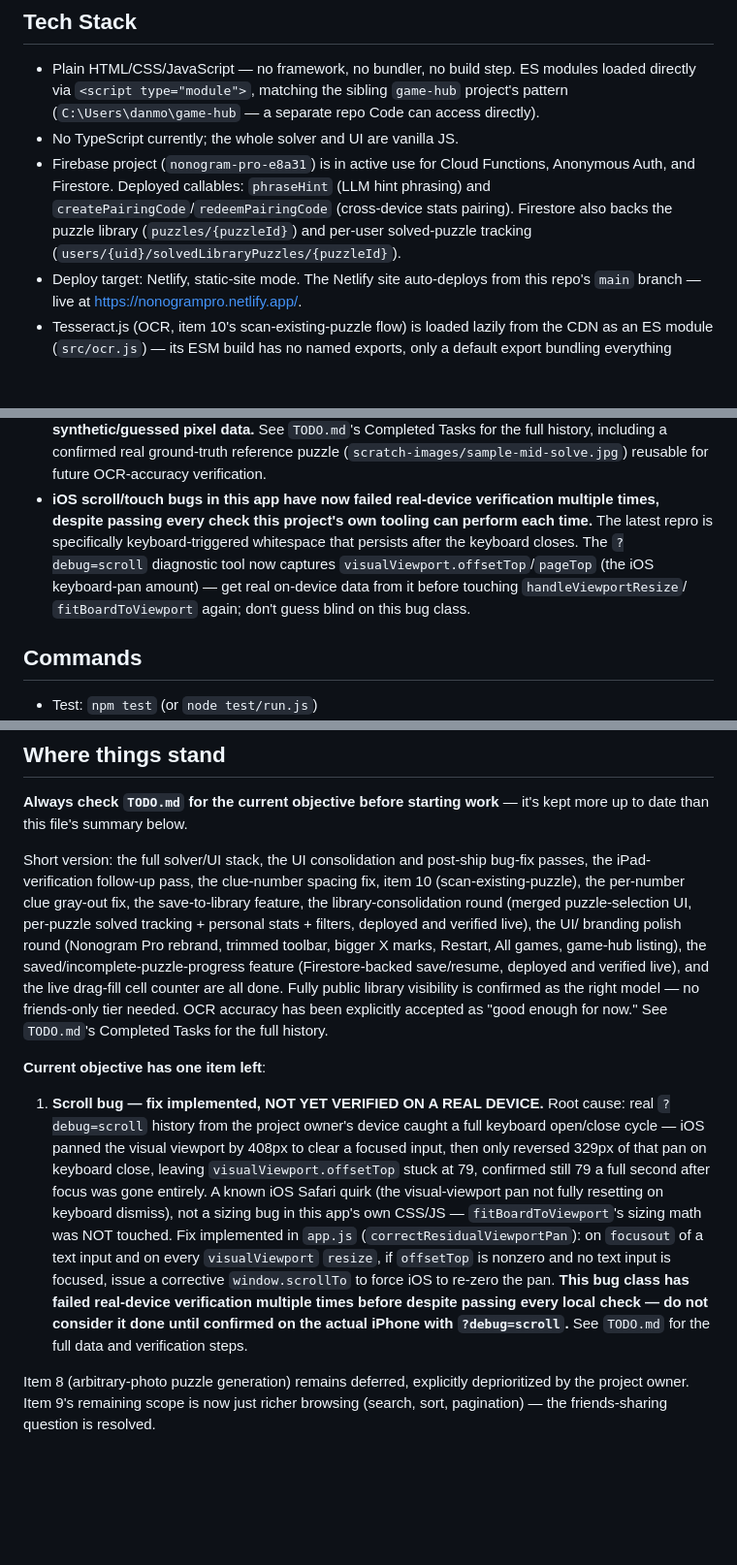
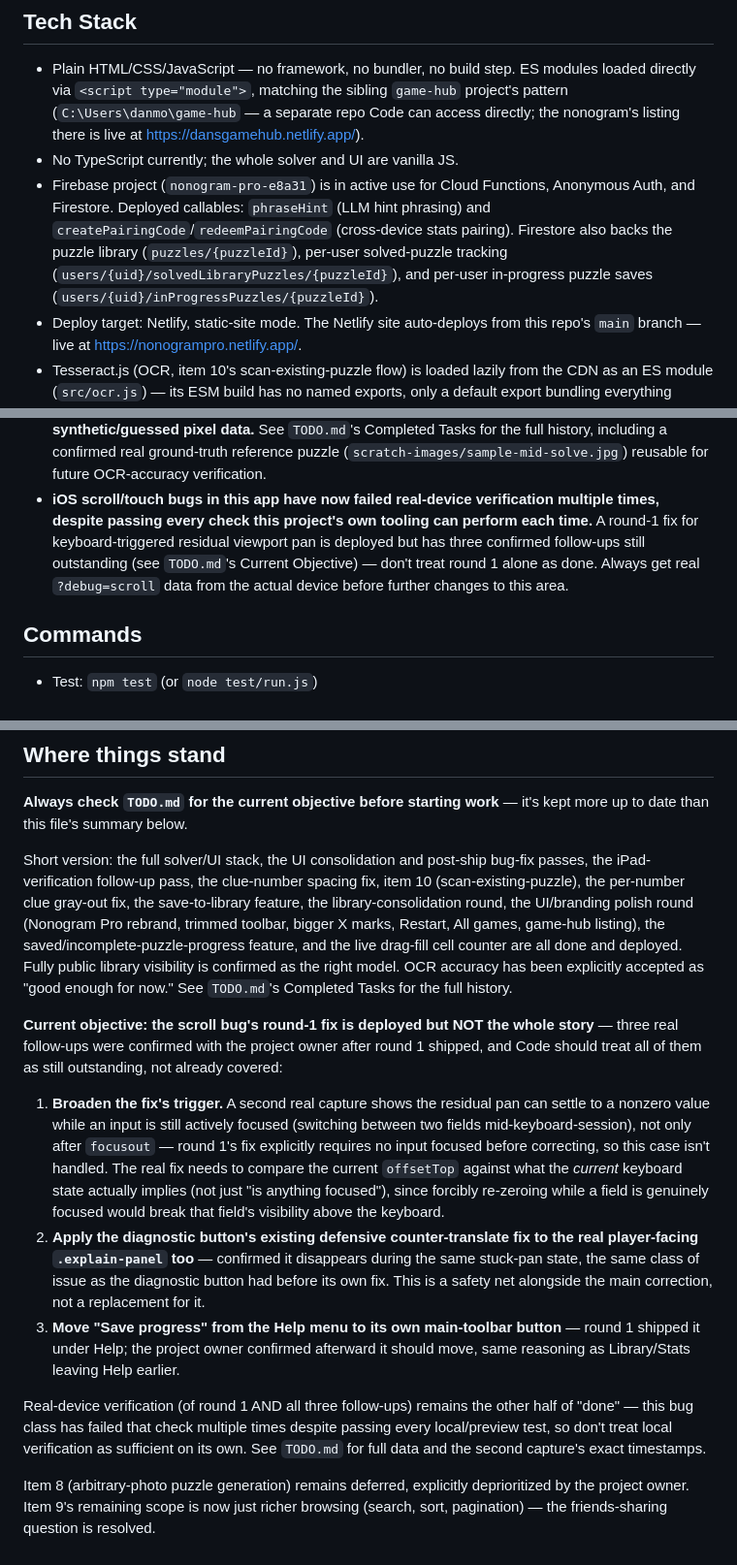
Before and after one commit to danemoll-jpg/nonogram-solver, a Markdown page: CLAUDE.md, 3 parts joined by grey strips. Shown at 97% size. Drawn GitHub-style; blank space fills up the shorter version.

```diff
--- a/CLAUDE.md
+++ b/CLAUDE.md
@@ -3,13 +3,15 @@
 ## Tech Stack
 - Plain HTML/CSS/JavaScript — no framework, no bundler, no build step. ES modules loaded
   directly via `<script type="module">`, matching the sibling `game-hub` project's pattern
-  (`C:\Users\danmo\game-hub` — a separate repo Code can access directly).
+  (`C:\Users\danmo\game-hub` — a separate repo Code can access directly; the nonogram's
+  listing there is live at https://dansgamehub.netlify.app/).
 - No TypeScript currently; the whole solver and UI are vanilla JS.
 - Firebase project (`nonogram-pro-e8a31`) is in active use for Cloud Functions, Anonymous
   Auth, and Firestore. Deployed callables: `phraseHint` (LLM hint phrasing) and
   `createPairingCode`/`redeemPairingCode` (cross-device stats pairing). Firestore also
-  backs the puzzle library (`puzzles/{puzzleId}`) and per-user solved-puzzle tracking
-  (`users/{uid}/solvedLibraryPuzzles/{puzzleId}`).
+  backs the puzzle library (`puzzles/{puzzleId}`), per-user solved-puzzle tracking
+  (`users/{uid}/solvedLibraryPuzzles/{puzzleId}`), and per-user in-progress puzzle saves
+  (`users/{uid}/inProgressPuzzles/{puzzleId}`).
 - Deploy target: Netlify, static-site mode. The Netlify site auto-deploys from this
   repo's `main` branch — live at https://nonogrampro.netlify.app/.
 - Tesseract.js (OCR, item 10's scan-existing-puzzle flow) is loaded lazily from the CDN
@@ -32,11 +34,10 @@
   (`scratch-images/sample-mid-solve.jpg`) reusable for future OCR-accuracy verification.
 - **iOS scroll/touch bugs in this app have now failed real-device verification
   multiple times, despite passing every check this project's own tooling can perform
-  each time.** The latest repro is specifically keyboard-triggered whitespace that
-  persists after the keyboard closes. The `?debug=scroll` diagnostic tool now
-  captures `visualViewport.offsetTop`/`pageTop` (the iOS keyboard-pan amount) — get
-  real on-device data from it before touching `handleViewportResize`/
-  `fitBoardToViewport` again; don't guess blind on this bug class.
+  each time.** A round-1 fix for keyboard-triggered residual viewport pan is deployed
+  but has three confirmed follow-ups still outstanding (see `TODO.md`'s Current
+  Objective) — don't treat round 1 alone as done. Always get real `?debug=scroll` data
+  from the actual device before further changes to this area.
 
 ## Commands
 - Test: `npm test` (or `node test/run.js`)
@@ -50,33 +51,37 @@ more up to date than this file's summary below.
 Short version: the full solver/UI stack, the UI consolidation and post-ship bug-fix
 passes, the iPad-verification follow-up pass, the clue-number spacing fix, item 10
 (scan-existing-puzzle), the per-number clue gray-out fix, the save-to-library
-feature, the library-consolidation round (merged puzzle-selection UI, per-puzzle
-solved tracking + personal stats + filters, deployed and verified live), the UI/
-branding polish round (Nonogram Pro rebrand, trimmed toolbar, bigger X marks,
-Restart, All games, game-hub listing), the saved/incomplete-puzzle-progress
-feature (Firestore-backed save/resume, deployed and verified live), and the
-live drag-fill cell counter are all done. Fully public library visibility is
-confirmed as the right model — no friends-only tier needed. OCR accuracy has
-been explicitly accepted as "good enough for now." See `TODO.md`'s Completed
-Tasks for the full history.
+feature, the library-consolidation round, the UI/branding polish round (Nonogram Pro
+rebrand, trimmed toolbar, bigger X marks, Restart, All games, game-hub listing), the
+saved/incomplete-puzzle-progress feature, and the live drag-fill cell counter are all
+done and deployed. Fully public library visibility is confirmed as the right model.
+OCR accuracy has been explicitly accepted as "good enough for now." See `TODO.md`'s
+Completed Tasks for the full history.
 
-**Current objective has one item left**:
-1. **Scroll bug — fix implemented, NOT YET VERIFIED ON A REAL DEVICE.** Root
-   cause: real `?debug=scroll` history from the project owner's device caught a
-   full keyboard open/close cycle — iOS panned the visual viewport by 408px to
-   clear a focused input, then only reversed 329px of that pan on keyboard
-   close, leaving `visualViewport.offsetTop` stuck at 79, confirmed still 79 a
-   full second after focus was gone entirely. A known iOS Safari quirk (the
-   visual-viewport pan not fully resetting on keyboard dismiss), not a sizing
-   bug in this app's own CSS/JS — `fitBoardToViewport`'s sizing math was NOT
-   touched. Fix implemented in `app.js` (`correctResidualViewportPan`): on
-   `focusout` of a text input and on every `visualViewport` `resize`, if
-   `offsetTop` is nonzero and no text input is focused, issue a corrective
-   `window.scrollTo` to force iOS to re-zero the pan. **This bug class has
-   failed real-device verification multiple times before despite passing every
-   local check — do not consider it done until confirmed on the actual iPhone
-   with `?debug=scroll`.** See `TODO.md` for the full data and verification
-   steps.
+**Current objective: the scroll bug's round-1 fix is deployed but NOT the whole
+story** — three real follow-ups were confirmed with the project owner after round 1
+shipped, and Code should treat all of them as still outstanding, not already covered:
+1. **Broaden the fix's trigger.** A second real capture shows the residual pan can
+   settle to a nonzero value while an input is still actively focused (switching
+   between two fields mid-keyboard-session), not only after `focusout` — round 1's
+   fix explicitly requires no input focused before correcting, so this case isn't
+   handled. The real fix needs to compare the current `offsetTop` against what the
+   *current* keyboard state actually implies (not just "is anything focused"),
+   since forcibly re-zeroing while a field is genuinely focused would break that
+   field's visibility above the keyboard.
+2. **Apply the diagnostic button's existing defensive counter-translate fix to the
+   real player-facing `.explain-panel` too** — confirmed it disappears during the
+   same stuck-pan state, the same class of issue as the diagnostic button had
+   before its own fix. This is a safety net alongside the main correction, not a
+   replacement for it.
+3. **Move "Save progress" from the Help menu to its own main-toolbar button** —
+   round 1 shipped it under Help; the project owner confirmed afterward it should
+   move, same reasoning as Library/Stats leaving Help earlier.
+
+Real-device verification (of round 1 AND all three follow-ups) remains the other
+half of "done" — this bug class has failed that check multiple times despite
+passing every local/preview test, so don't treat local verification as sufficient
+on its own. See `TODO.md` for full data and the second capture's exact timestamps.
 
 Item 8 (arbitrary-photo puzzle generation) remains deferred, explicitly deprioritized
 by the project owner. Item 9's remaining scope is now just richer browsing (search,
```
Also changed, not shown: TODO.md (+93 -52 lines).
